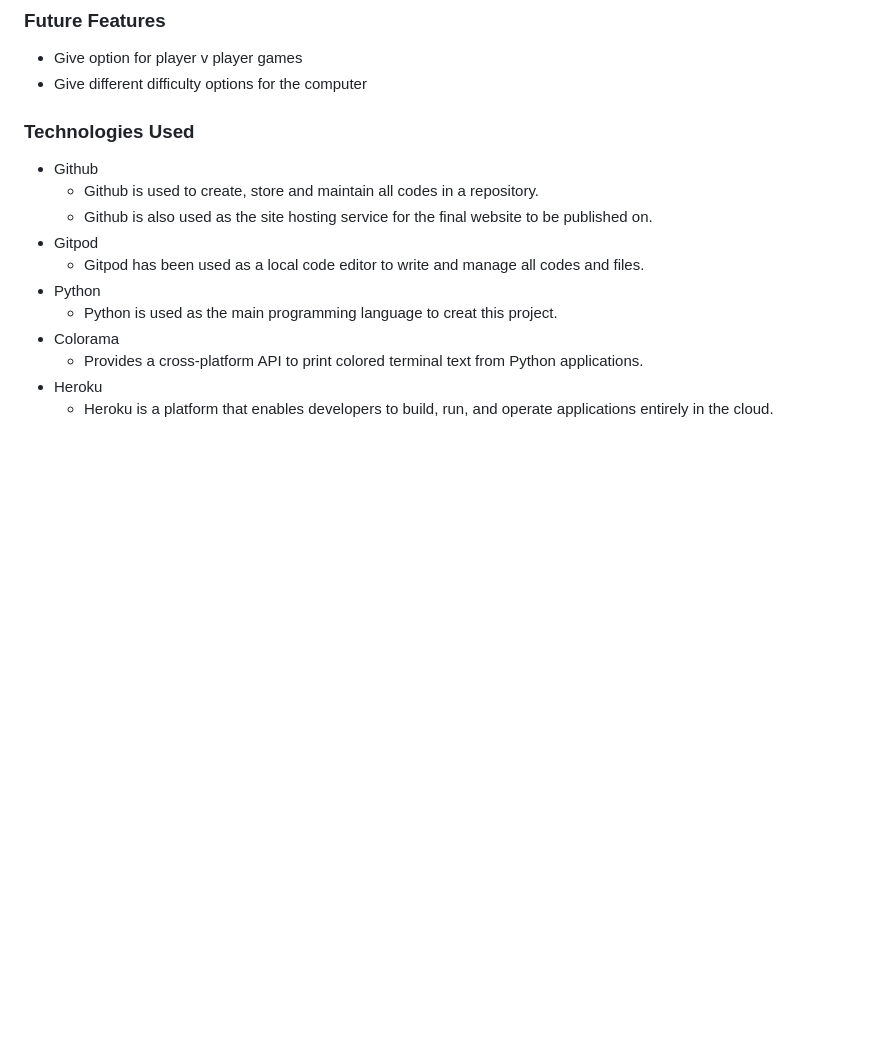
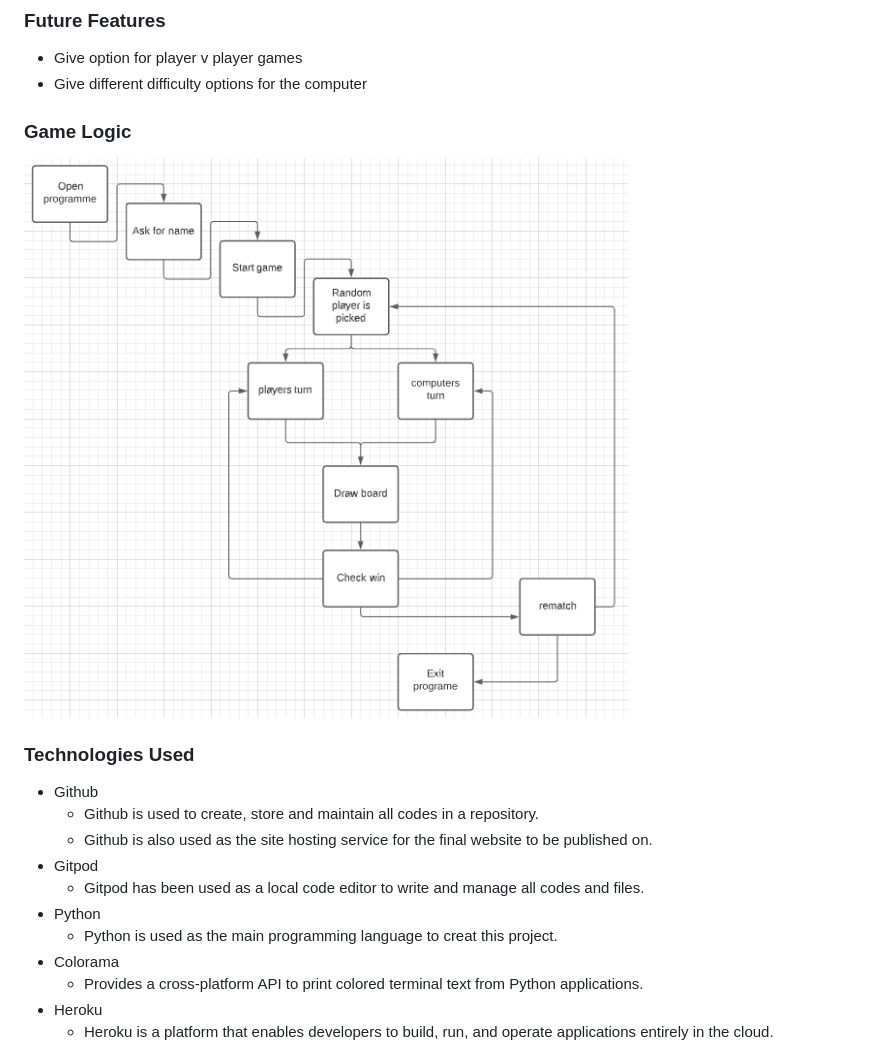
Before and after one commit to Gwgjnr/tictactoeproject, a Markdown page: README.md, the part around the change. Drawn GitHub-style; pictures changed too: images/gamelogic.PNG (added); blank space fills up the shorter version.

Commit message:
added flowchart with game logic

```diff
--- a/README.md
+++ b/README.md
@@ -44,6 +44,10 @@ The player can try to beat the computer by taking turns marking the spaces in a
 
 * Give option for player v player games
 * Give different difficulty options for the computer
+
+### Game Logic
+
+![flowchart image](images/gamelogic.PNG)
 
 ### Technologies Used
 
```
